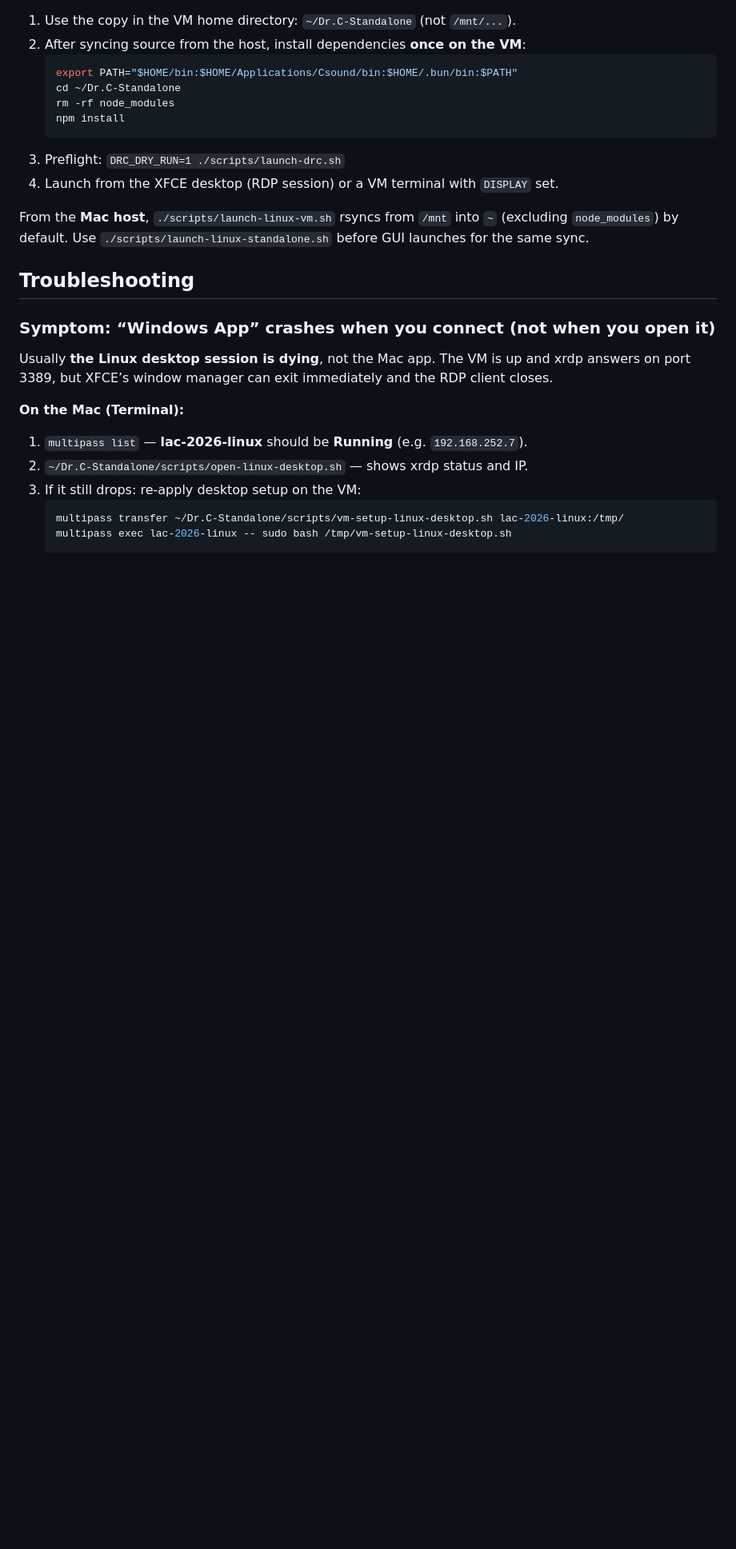
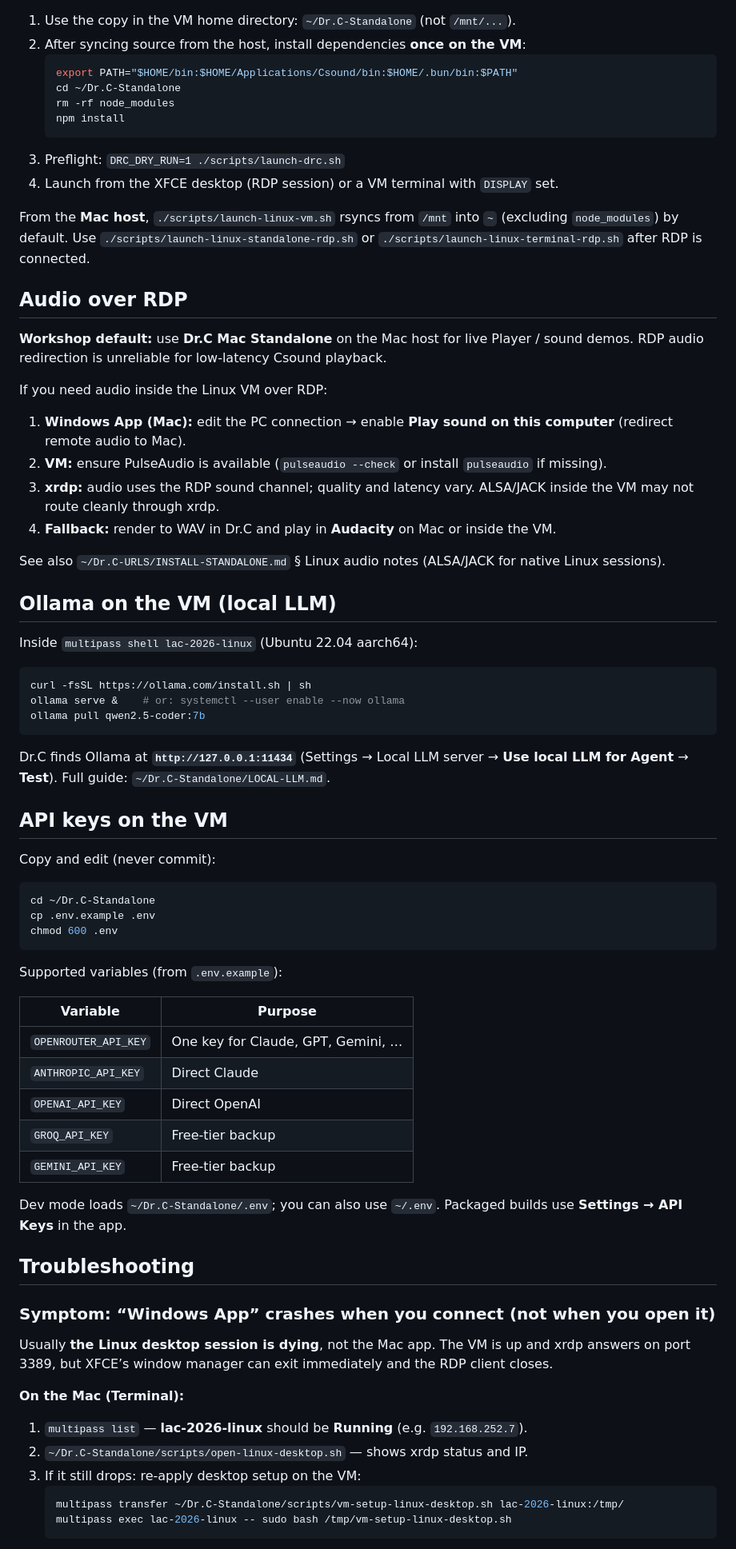
Before and after one commit to csounder/Dr.C-Workshop-Demo, a Markdown page: LINUX-DESKTOP.md, the part around one of its changes. Shown at 80% size. GitHub-like rendering; blank space fills up the shorter version.

Commit message:
Document RDP launchers, audio, Ollama, and API keys for Linux VM.
Co-authored-by: Cursor <cursoragent@cursor.com>

````diff
--- a/LINUX-DESKTOP.md
+++ b/LINUX-DESKTOP.md
@@ -48,7 +60,54 @@ Multipass may mount the Mac copy of the repo at `/mnt/Dr.C-Standalone`. **Do not
 3. Preflight: `DRC_DRY_RUN=1 ./scripts/launch-drc.sh`
 4. Launch from the XFCE desktop (RDP session) or a VM terminal with `DISPLAY` set.
 
-From the **Mac host**, `./scripts/launch-linux-vm.sh` rsyncs from `/mnt` into `~` (excluding `node_modules`) by default. Use `./scripts/launch-linux-standalone.sh` before GUI launches for the same sync.
+From the **Mac host**, `./scripts/launch-linux-vm.sh` rsyncs from `/mnt` into `~` (excluding `node_modules`) by default. Use `./scripts/launch-linux-standalone-rdp.sh` or `./scripts/launch-linux-terminal-rdp.sh` after RDP is connected.
+
+## Audio over RDP
+
+**Workshop default:** use **Dr.C Mac Standalone** on the Mac host for live Player / sound demos. RDP audio redirection is unreliable for low-latency Csound playback.
+
+If you need audio inside the Linux VM over RDP:
+
+1. **Windows App (Mac):** edit the PC connection → enable **Play sound on this computer** (redirect remote audio to Mac).
+2. **VM:** ensure PulseAudio is available (`pulseaudio --check` or install `pulseaudio` if missing).
+3. **xrdp:** audio uses the RDP sound channel; quality and latency vary. ALSA/JACK inside the VM may not route cleanly through xrdp.
+4. **Fallback:** render to WAV in Dr.C and play in **Audacity** on Mac or inside the VM.
+
+See also `~/Dr.C-URLS/INSTALL-STANDALONE.md` § Linux audio notes (ALSA/JACK for native Linux sessions).
+
+## Ollama on the VM (local LLM)
+
+Inside `multipass shell lac-2026-linux` (Ubuntu 22.04 aarch64):
+
+```bash
+curl -fsSL https://ollama.com/install.sh | sh
+ollama serve &    # or: systemctl --user enable --now ollama
+ollama pull qwen2.5-coder:7b
+```
+
+Dr.C finds Ollama at **`http://127.0.0.1:11434`** (Settings → Local LLM server → **Use local LLM for Agent** → **Test**). Full guide: `~/Dr.C-Standalone/LOCAL-LLM.md`.
+
+## API keys on the VM
+
+Copy and edit (never commit):
+
+```bash
+cd ~/Dr.C-Standalone
+cp .env.example .env
+chmod 600 .env
+```
+
+Supported variables (from `.env.example`):
+
+| Variable | Purpose |
+|----------|---------|
+| `OPENROUTER_API_KEY` | One key for Claude, GPT, Gemini, … |
+| `ANTHROPIC_API_KEY` | Direct Claude |
+| `OPENAI_API_KEY` | Direct OpenAI |
+| `GROQ_API_KEY` | Free-tier backup |
+| `GEMINI_API_KEY` | Free-tier backup |
+
+Dev mode loads `~/Dr.C-Standalone/.env`; you can also use `~/.env`. Packaged builds use **Settings → API Keys** in the app.
 
 ## Troubleshooting
 
````
Also changed, not shown: other parts of LINUX-DESKTOP.md (+13 -1 lines).
